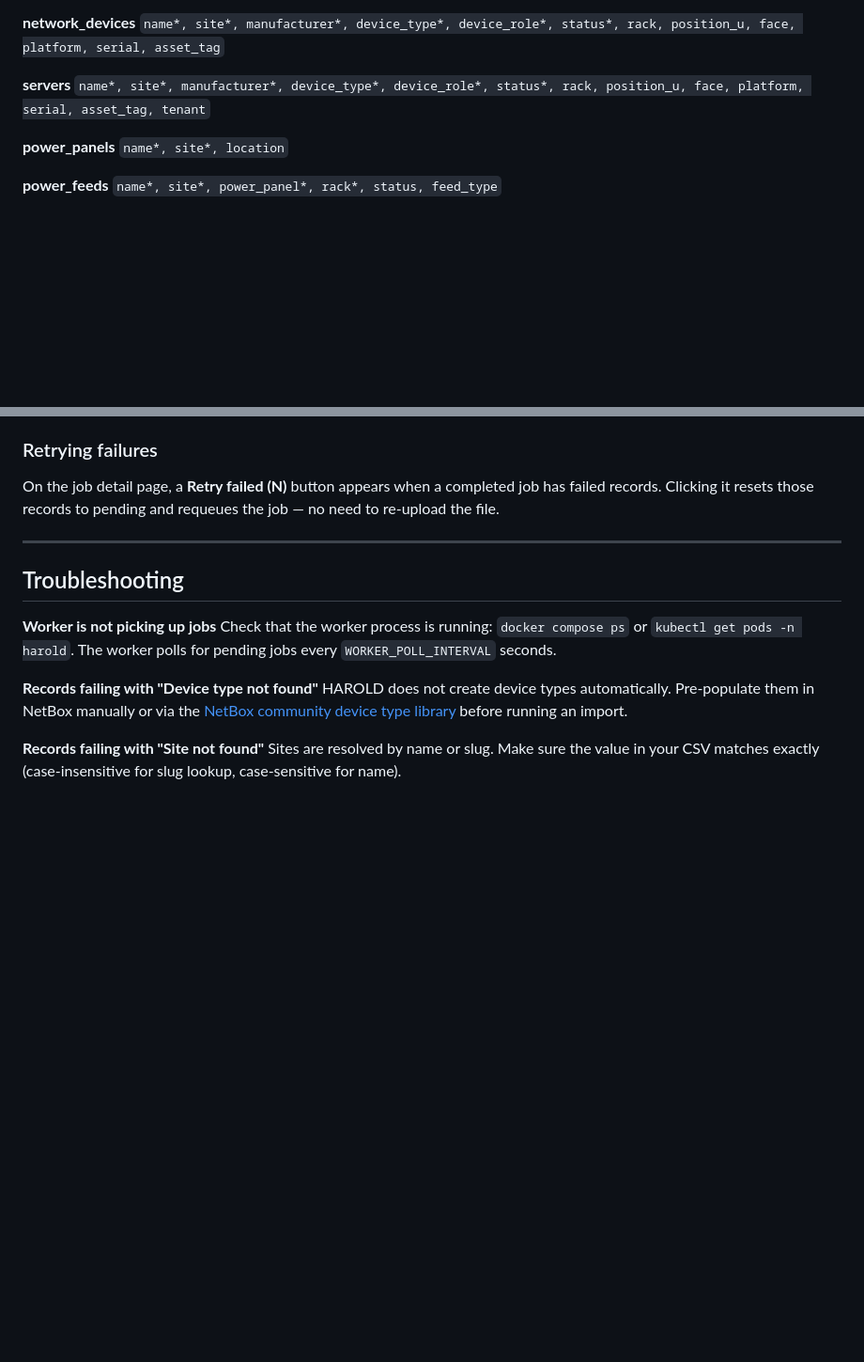
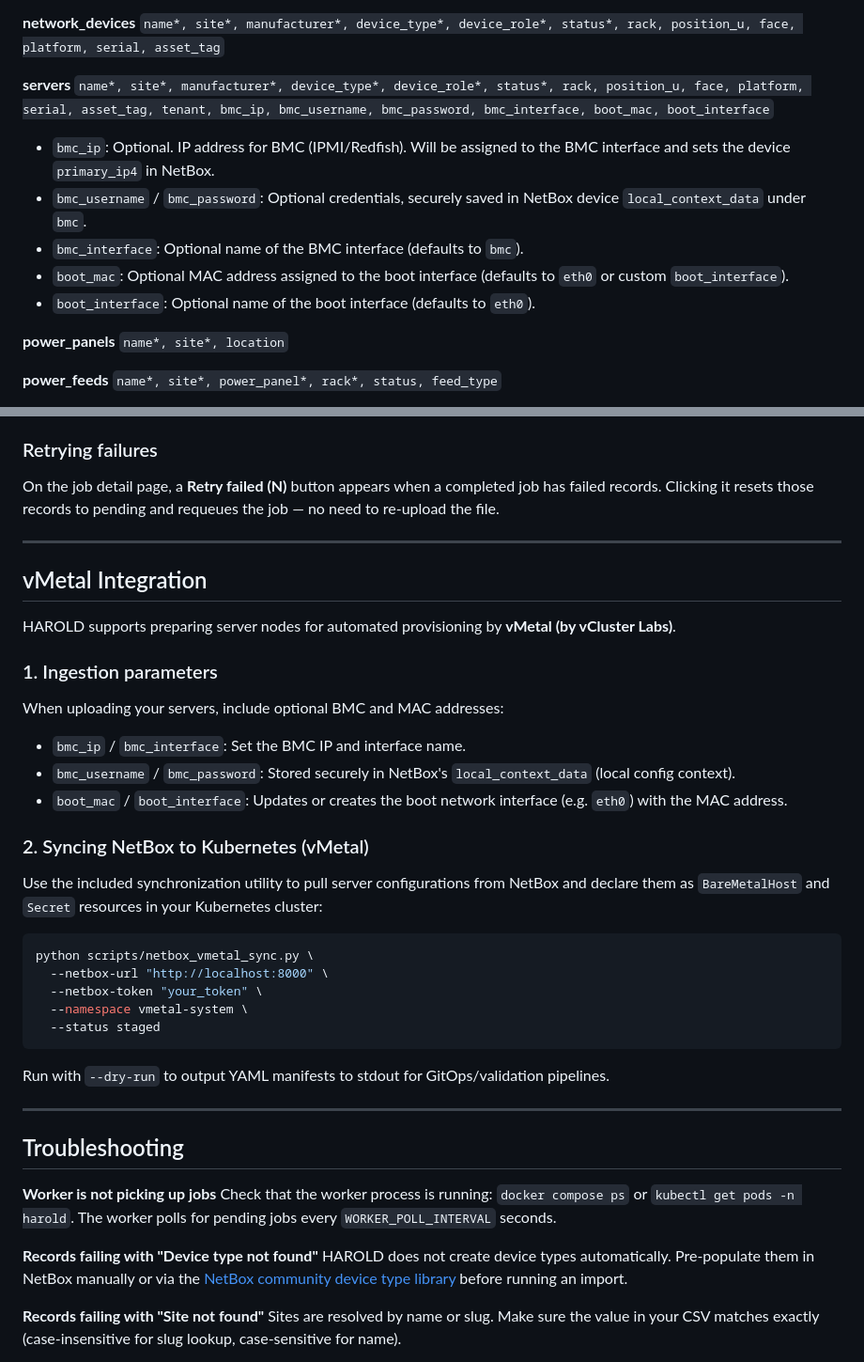
Before and after one commit to Prestwickuk/netbox-ingest, a Markdown page: README.md, 2 parts joined by grey strips. Shown at 94% size. Rendered like a GitHub page; blank space fills up the shorter version.

Commit message:
docs: update README with vMetal integration parameters and sync utility instructions

````diff
--- a/README.md
+++ b/README.md
@@ -183,7 +183,13 @@ All fields marked `*` are required.
 `name*, site*, manufacturer*, device_type*, device_role*, status*, rack, position_u, face, platform, serial, asset_tag`
 
 **servers**
-`name*, site*, manufacturer*, device_type*, device_role*, status*, rack, position_u, face, platform, serial, asset_tag, tenant`
+`name*, site*, manufacturer*, device_type*, device_role*, status*, rack, position_u, face, platform, serial, asset_tag, tenant, bmc_ip, bmc_username, bmc_password, bmc_interface, boot_mac, boot_interface`
+
+- `bmc_ip`: Optional. IP address for BMC (IPMI/Redfish). Will be assigned to the BMC interface and sets the device `primary_ip4` in NetBox.
+- `bmc_username` / `bmc_password`: Optional credentials, securely saved in NetBox device `local_context_data` under `bmc`.
+- `bmc_interface`: Optional name of the BMC interface (defaults to `bmc`).
+- `boot_mac`: Optional MAC address assigned to the boot interface (defaults to `eth0` or custom `boot_interface`).
+- `boot_interface`: Optional name of the boot interface (defaults to `eth0`).
 
 **power_panels**
 `name*, site*, location`
@@ -216,6 +222,31 @@ Valid `termination_type` values: `interface`, `front_port`, `rear_port`, `power_
 ### Retrying failures
 
 On the job detail page, a **Retry failed (N)** button appears when a completed job has failed records. Clicking it resets those records to pending and requeues the job — no need to re-upload the file.
+
+---
+
+## vMetal Integration
+
+HAROLD supports preparing server nodes for automated provisioning by **vMetal (by vCluster Labs)**.
+
+### 1. Ingestion parameters
+When uploading your servers, include optional BMC and MAC addresses:
+- `bmc_ip` / `bmc_interface`: Set the BMC IP and interface name.
+- `bmc_username` / `bmc_password`: Stored securely in NetBox's `local_context_data` (local config context).
+- `boot_mac` / `boot_interface`: Updates or creates the boot network interface (e.g. `eth0`) with the MAC address.
+
+### 2. Syncing NetBox to Kubernetes (vMetal)
+Use the included synchronization utility to pull server configurations from NetBox and declare them as `BareMetalHost` and `Secret` resources in your Kubernetes cluster:
+
+```bash
+python scripts/netbox_vmetal_sync.py \
+  --netbox-url "http://localhost:8000" \
+  --netbox-token "your_token" \
+  --namespace vmetal-system \
+  --status staged
+```
+
+Run with `--dry-run` to output YAML manifests to stdout for GitOps/validation pipelines.
 
 ---
 
````
